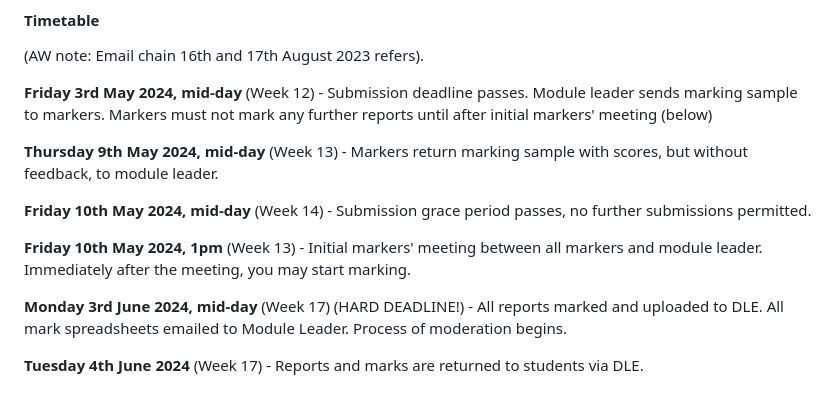
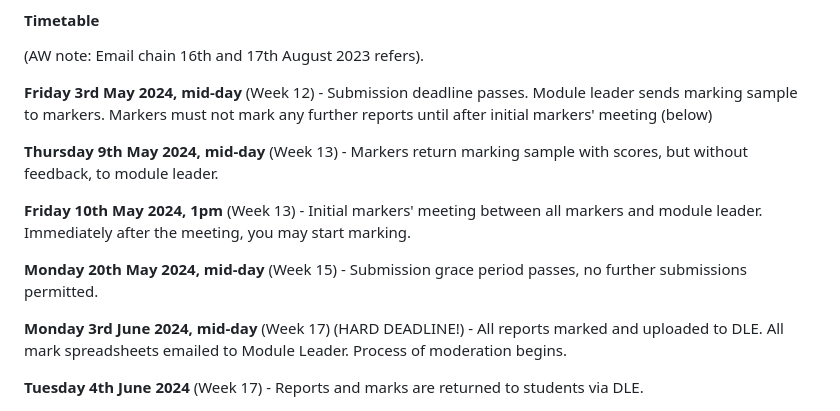
Before and after one commit to ajwills72/rmip, a Markdown page: docs/teacher_notes.md, the part around the change. Rendered like a GitHub page.

```diff
--- a/docs/teacher_notes.md
+++ b/docs/teacher_notes.md
@@ -562,9 +562,9 @@ In addition, allow two hours for the initial markers' meeting and the preparatio
 
 **Thursday 9th May 2024, mid-day** (Week 13) - Markers return marking sample with scores, but without feedback, to module leader.
 
-**Friday 10th May 2024, mid-day** (Week 14) - Submission grace period passes, no further submissions permitted.
+**Friday 10th May 2024, 1pm** (Week 13) - Initial markers' meeting between all markers and module leader. Immediately after the meeting, you may start marking.
 
-**Friday 10th May 2024, 1pm** (Week 13) - Initial markers' meeting between all markers and module leader. Immediately after the meeting, you may start marking.
+**Monday 20th May 2024, mid-day** (Week 15) - Submission grace period passes, no further submissions permitted.
 
 **Monday 3rd June 2024, mid-day** (Week 17) (HARD DEADLINE!)  - All reports marked and uploaded to DLE. All mark spreadsheets emailed to Module Leader. Process of moderation begins.
 
```
